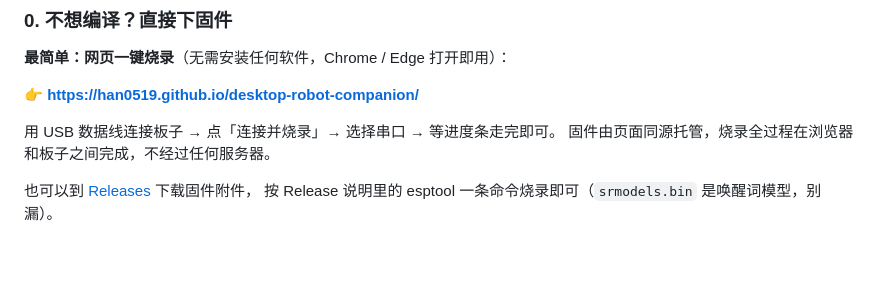
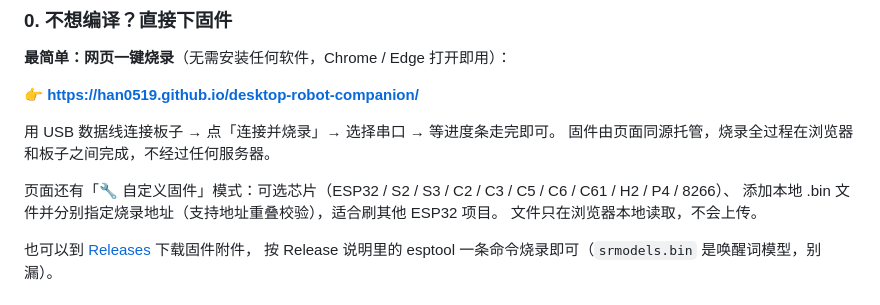
Before and after one commit to han0519/desktop-robot-companion, a Markdown page: README.md, the part around the change. Rendered like a GitHub page; blank space fills up the shorter version.

Commit message:
docs: web flasher custom firmware mode (chip select + local bins + custom offsets)

```diff
--- a/README.md
+++ b/README.md
@@ -57,6 +57,10 @@ docs/MUSIC_PROXY.md    代理模式部署 + 扫码登录说明 (仅走代理时
 
 用 USB 数据线连接板子 → 点「连接并烧录」→ 选择串口 → 等进度条走完即可。
 固件由页面同源托管，烧录全过程在浏览器和板子之间完成，不经过任何服务器。
+
+页面还有「🔧 自定义固件」模式：可选芯片（ESP32 / S2 / S3 / C2 / C3 / C5 / C6 / C61 / H2 / P4 / 8266）、
+添加本地 .bin 文件并分别指定烧录地址（支持地址重叠校验），适合刷其他 ESP32 项目。
+文件只在浏览器本地读取，不会上传。
 
 也可以到 [Releases](https://github.com/han0519/desktop-robot-companion/releases) 下载固件附件，
 按 Release 说明里的 esptool 一条命令烧录即可（`srmodels.bin` 是唤醒词模型，别漏）。
```
